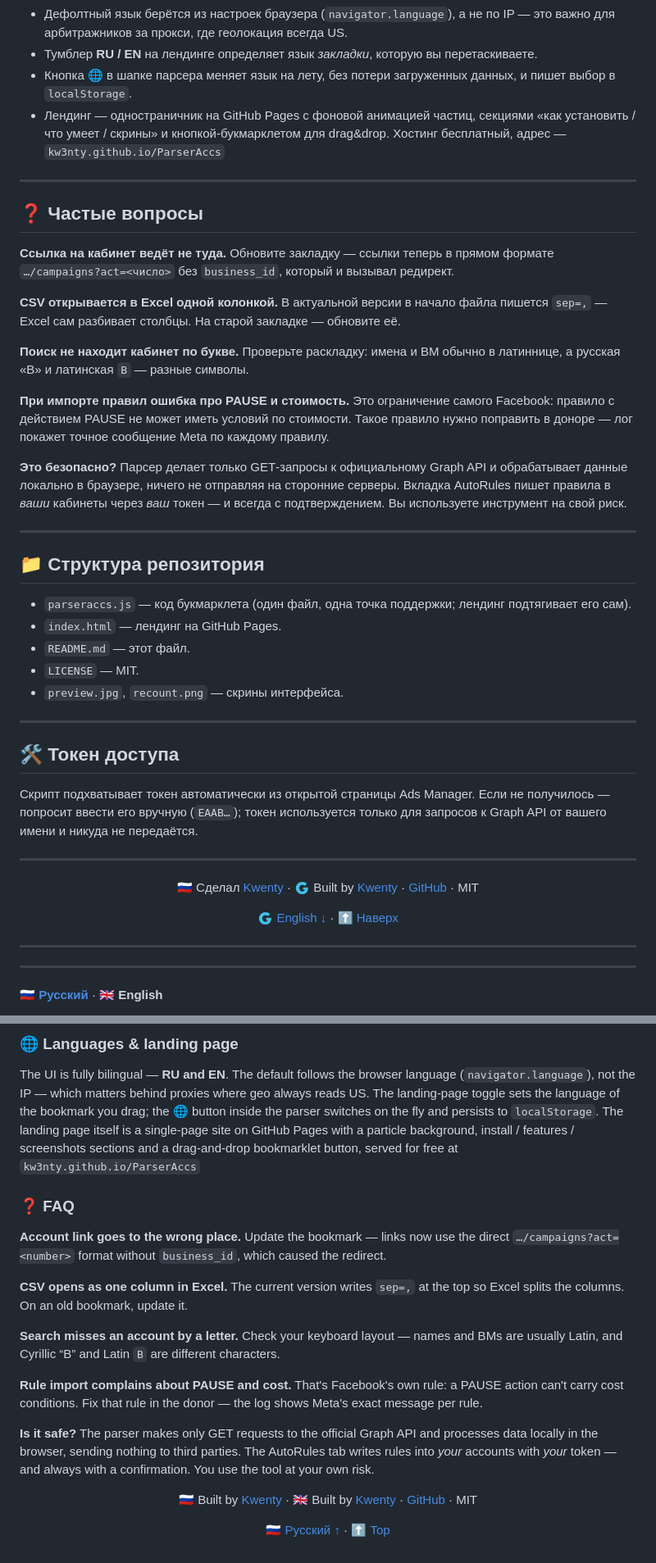
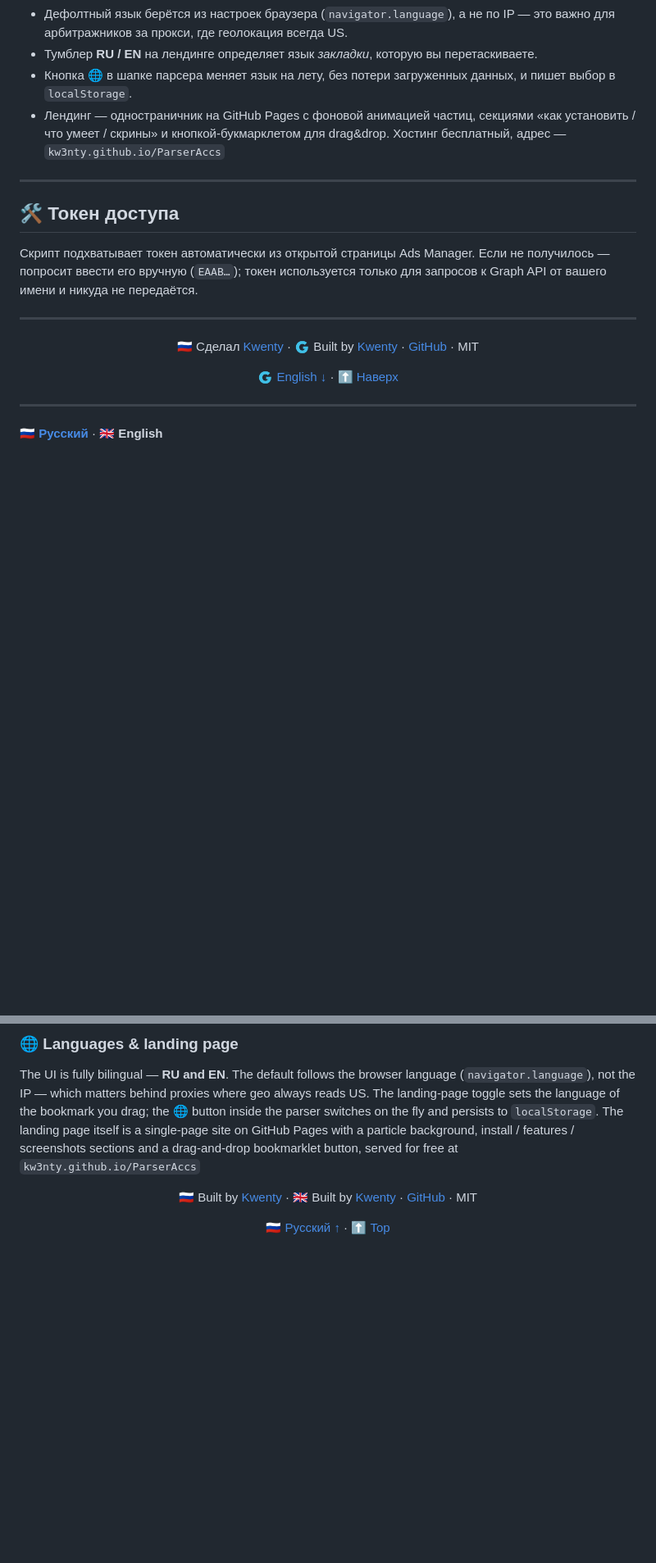
Before and after one commit to Kw3nty/ParserAccs, a Markdown page: README.md, 2 parts joined by grey strips. Shown at 82% size. Drawn GitHub-style; blank space fills up the shorter version.

```diff
--- a/README.md
+++ b/README.md
@@ -93,29 +93,6 @@
 - Тумблер **RU / EN** на лендинге определяет язык *закладки*, которую вы перетаскиваете.
 - Кнопка **🌐** в шапке парсера меняет язык на лету, без потери загруженных данных, и пишет выбор в `localStorage`.
 - Лендинг — одностраничник на GitHub Pages с фоновой анимацией частиц, секциями «как установить / что умеет / скрины» и кнопкой‑букмарклетом для drag&drop. Хостинг бесплатный, адрес — `kw3nty.github.io/ParserAccs`
----
-
-## ❓ Частые вопросы
-
-**Ссылка на кабинет ведёт не туда.** Обновите закладку — ссылки теперь в прямом формате `…/campaigns?act=<число>` без `business_id`, который и вызывал редирект.
-
-**CSV открывается в Excel одной колонкой.** В актуальной версии в начало файла пишется `sep=,` — Excel сам разбивает столбцы. На старой закладке — обновите её.
-
-**Поиск не находит кабинет по букве.** Проверьте раскладку: имена и BM обычно в латиннице, а русская «В» и латинская `B` — разные символы.
-
-**При импорте правил ошибка про PAUSE и стоимость.** Это ограничение самого Facebook: правило с действием PAUSE не может иметь условий по стоимости. Такое правило нужно поправить в доноре — лог покажет точное сообщение Meta по каждому правилу.
-
-**Это безопасно?** Парсер делает только GET‑запросы к официальному Graph API и обрабатывает данные локально в браузере, ничего не отправляя на сторонние серверы. Вкладка AutoRules пишет правила в *ваши* кабинеты через *ваш* токен — и всегда с подтверждением. Вы используете инструмент на свой риск.
-
----
-
-## 📁 Структура репозитория
-
-- `parseraccs.js` — код букмарклета (один файл, одна точка поддержки; лендинг подтягивает его сам).
-- `index.html` — лендинг на GitHub Pages.
-- `README.md` — этот файл.
-- `LICENSE` — MIT.
-- `preview.jpg`, `recount.png` — скрины интерфейса.
 
 ---
 
@@ -133,7 +110,6 @@
 
 </div>
 
----
 ---
 
 <a id="english"></a>
@@ -187,17 +163,6 @@ A rules manager: export from a donor account and import into chosen targets, fol
 
 The UI is fully bilingual — **RU and EN**. The default follows the browser language (`navigator.language`), not the IP — which matters behind proxies where geo always reads US. The landing‑page toggle sets the language of the bookmark you drag; the **🌐** button inside the parser switches on the fly and persists to `localStorage`. The landing page itself is a single‑page site on GitHub Pages with a particle background, install / features / screenshots sections and a drag‑and‑drop bookmarklet button, served for free at `kw3nty.github.io/ParserAccs`
 
-### ❓ FAQ
-
-**Account link goes to the wrong place.** Update the bookmark — links now use the direct `…/campaigns?act=<number>` format without `business_id`, which caused the redirect.
-
-**CSV opens as one column in Excel.** The current version writes `sep=,` at the top so Excel splits the columns. On an old bookmark, update it.
-
-**Search misses an account by a letter.** Check your keyboard layout — names and BMs are usually Latin, and Cyrillic “В” and Latin `B` are different characters.
-
-**Rule import complains about PAUSE and cost.** That's Facebook's own rule: a PAUSE action can't carry cost conditions. Fix that rule in the donor — the log shows Meta's exact message per rule.
-
-**Is it safe?** The parser makes only GET requests to the official Graph API and processes data locally in the browser, sending nothing to third parties. The AutoRules tab writes rules into *your* accounts with *your* token — and always with a confirmation. You use the tool at your own risk.
 
 <div align="center">
 
```
